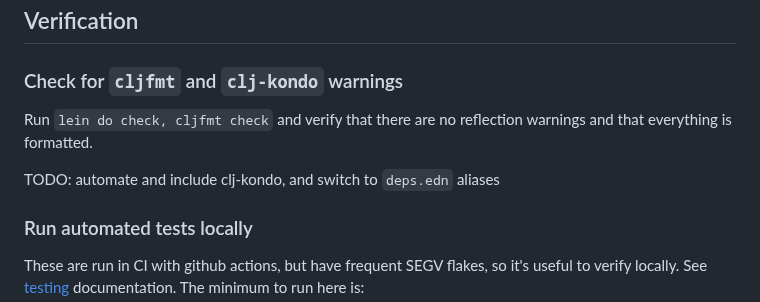
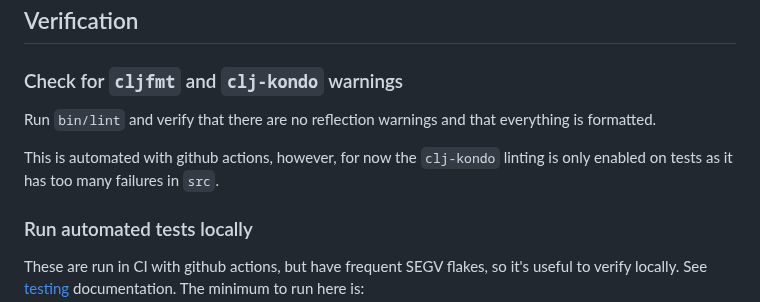
Before and after one commit to quil/quil, a Markdown page: docs/release.md, the part around the change. Drawn GitHub-style.

Commit message:
update notes on linting now that #408 is merged

```diff
--- a/docs/release.md
+++ b/docs/release.md
@@ -6,9 +6,10 @@ See also [release-process](https://github.com/quil/quil/wiki/Dev-notes#release-p
 
 ### Check for `cljfmt` and `clj-kondo` warnings
 
-Run `lein do check, cljfmt check` and verify that there are no reflection warnings and that everything is formatted.
+Run `bin/lint` and verify that there are no reflection warnings and that everything is formatted.
 
-TODO: automate and include clj-kondo, and switch to `deps.edn` aliases
+This is automated with github actions, however, for now the `clj-kondo` linting
+is only enabled on tests as it has too many failures in `src`.
 
 ### Run automated tests locally
 
```
